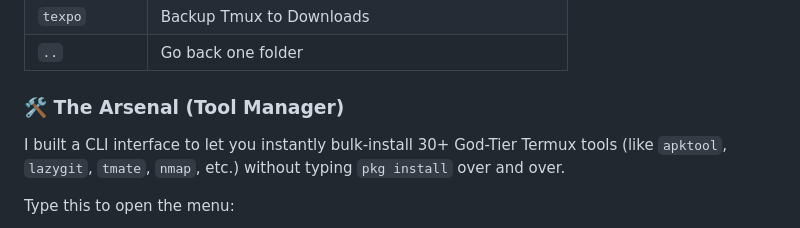
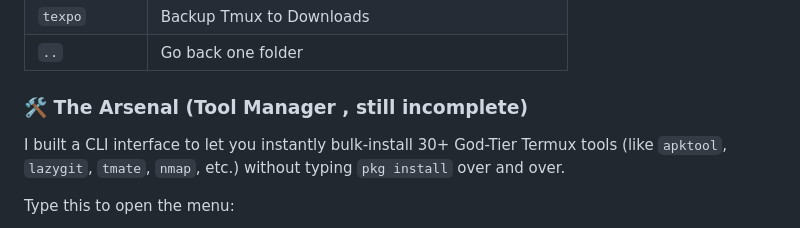
Before and after one commit to Worthiit/My-termux-zsh, a Markdown page: README.md, the part around the change. Rendered like a GitHub page.

```diff
--- a/README.md
+++ b/README.md
@@ -39,7 +39,7 @@ bash -c "$(curl -fsSL https://raw.githubusercontent.com/Worthiit/My-termux-zsh/m
 | `texpo` | Backup Tmux to Downloads |
 | `..` | Go back one folder |
 
-### 🛠 The Arsenal (Tool Manager)
+### 🛠 The Arsenal (Tool Manager , still incomplete)
 I built a CLI interface to let you instantly bulk-install 30+ God-Tier Termux tools (like `apktool`, `lazygit`, `tmate`, `nmap`, etc.) without typing `pkg install` over and over.
 
 Type this to open the menu:
```
